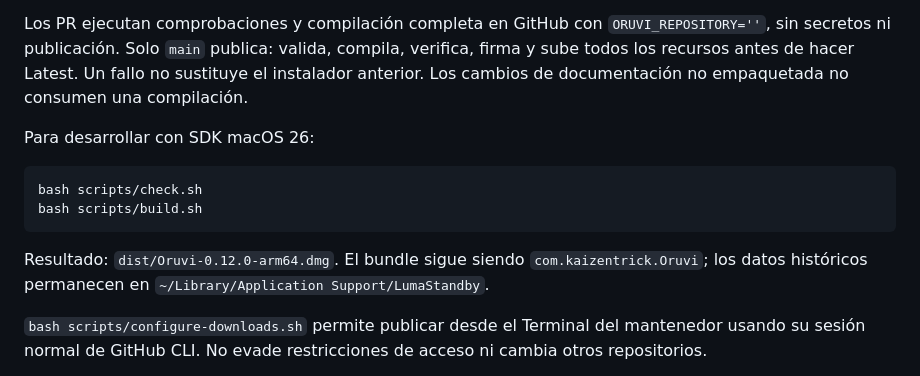
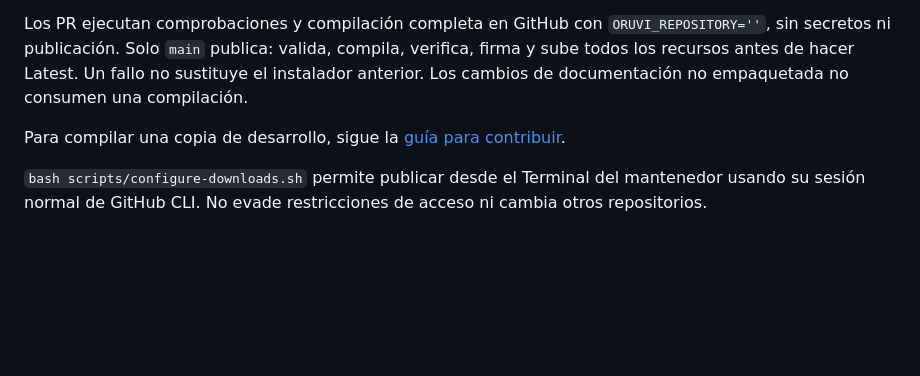
Before and after one commit to kaizentrick/oruvi, a Markdown page: README.md, the part around one of its changes. Rendered like a GitHub page; folded sections open; blank space fills up the shorter version.

````diff
--- a/README.md
+++ b/README.md
@@ -124,14 +150,7 @@ Usa **Buscar actualizaciones** en Oruvi. Sparkle comprueba el feed y el archivo
 
 Los PR ejecutan comprobaciones y compilación completa en GitHub con `ORUVI_REPOSITORY=''`, sin secretos ni publicación. Solo `main` publica: valida, compila, verifica, firma y sube todos los recursos antes de hacer Latest. Un fallo no sustituye el instalador anterior. Los cambios de documentación no empaquetada no consumen una compilación.
 
-Para desarrollar con SDK macOS 26:
-
-```bash
-bash scripts/check.sh
-bash scripts/build.sh
-```
-
-Resultado: `dist/Oruvi-0.12.0-arm64.dmg`. El bundle sigue siendo `com.kaizentrick.Oruvi`; los datos históricos permanecen en `~/Library/Application Support/LumaStandby`.
+Para compilar una copia de desarrollo, sigue la [guía para contribuir](.github/CONTRIBUTING.md).
 
 `bash scripts/configure-downloads.sh` permite publicar desde el Terminal del mantenedor usando su sesión normal de GitHub CLI. No evade restricciones de acceso ni cambia otros repositorios.
 
````
Also changed, not shown: other parts of README.md (+38 -10 lines), .github/CONTRIBUTING.md (added, +24 -0 lines), CHANGELOG.md (+5 -0 lines), .github/media/standby.jpg (added), .github/media/tipografia.jpg (added), 5 other files.
